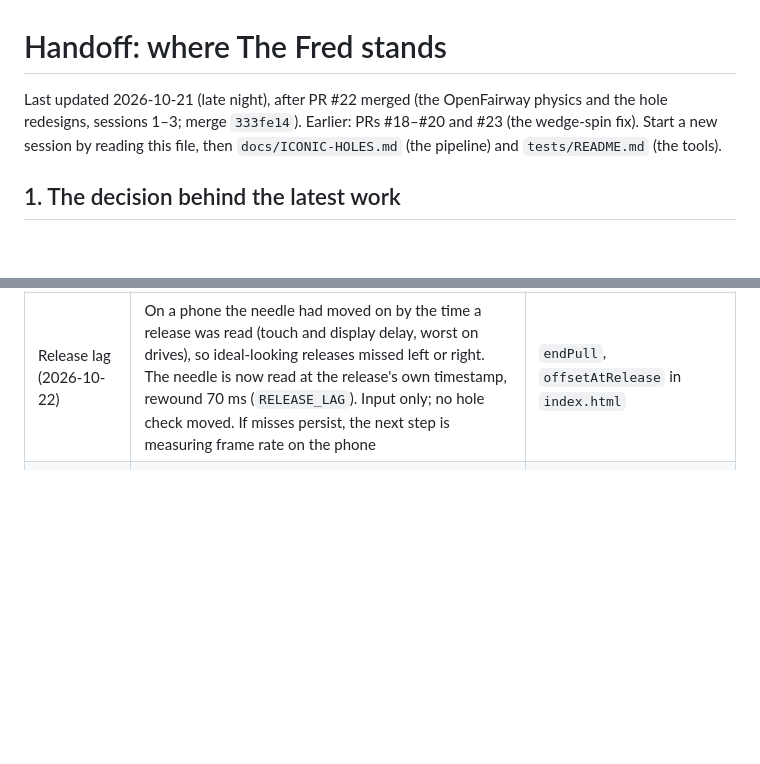
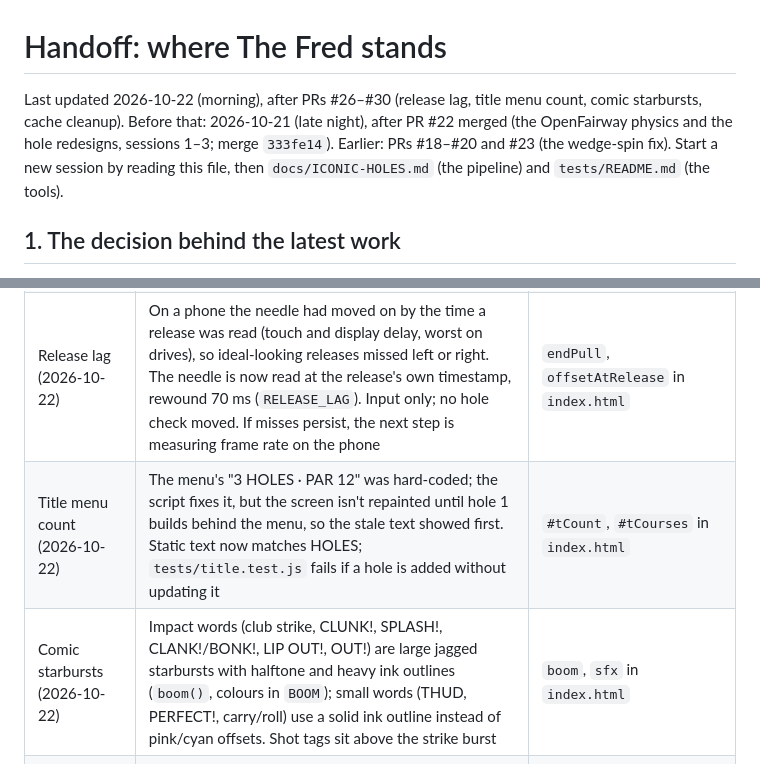
Before and after one commit to kcq101/The-Fred, a Markdown page: docs/HANDOFF.md, 2 parts joined by grey strips. Rendered like a GitHub page; blank space fills up the shorter version.

Commit message:
Handoff: 2026-10-22 changes (title count, comic starbursts)
Co-Authored-By: Claude Opus 5.5 <noreply@anthropic.com>
Claude-Session: https://claude.ai/code/session_017YeMAQFgWseqGYHwFDT56a

```diff
--- a/docs/HANDOFF.md
+++ b/docs/HANDOFF.md
@@ -1,6 +1,6 @@
 # Handoff: where The Fred stands
 
-Last updated 2026-10-21 (late night), after PR #22 merged (the OpenFairway physics and the hole redesigns, sessions 1–3; merge `333fe14`). Earlier: PRs #18–#20 and #23 (the wedge-spin fix). Start a new session by reading this file, then `docs/ICONIC-HOLES.md` (the pipeline) and `tests/README.md` (the tools).
+Last updated 2026-10-22 (morning), after PRs #26–#30 (release lag, title menu count, comic starbursts, cache cleanup). Before that: 2026-10-21 (late night), after PR #22 merged (the OpenFairway physics and the hole redesigns, sessions 1–3; merge `333fe14`). Earlier: PRs #18–#20 and #23 (the wedge-spin fix). Start a new session by reading this file, then `docs/ICONIC-HOLES.md` (the pipeline) and `tests/README.md` (the tools).
 
 ## 1. The decision behind the latest work
 
@@ -37,6 +37,8 @@ What was decided (2026-10-21):
 | Fairways | Softer mowing stripes that change light/dark with the view along the mowing; lusher and drier patches; smooth grain; a less lime base colour. Look only | the terrain shader; `docs/ICONIC-HOLES.md` §1.5, "Fairway turf" |
 | Riviera No. 6 | Bunker depths from the lidar (middle 0.46, front 0.68, back 0.61, left 0.48; lips 0.25). They were up to 2.8 × too deep and read as craters. Every hole's bunkers now come from lidar | `docs/holes/riviera-6.md` (end); pipeline doc §3.1 item 5 |
 | Release lag (2026-10-22) | On a phone the needle had moved on by the time a release was read (touch and display delay, worst on drives), so ideal-looking releases missed left or right. The needle is now read at the release's own timestamp, rewound 70 ms (`RELEASE_LAG`). Input only; no hole check moved. If misses persist, the next step is measuring frame rate on the phone | `endPull`, `offsetAtRelease` in `index.html` |
+| Title menu count (2026-10-22) | The menu's "3 HOLES · PAR 12" was hard-coded; the script fixes it, but the screen isn't repainted until hole 1 builds behind the menu, so the stale text showed first. Static text now matches HOLES; `tests/title.test.js` fails if a hole is added without updating it | `#tCount`, `#tCourses` in `index.html` |
+| Comic starbursts (2026-10-22) | Impact words (club strike, CLUNK!, SPLASH!, CLANK!/BONK!, LIP OUT!, OUT!) are large jagged starbursts with halftone and heavy ink outlines (`boom()`, colours in `BOOM`); small words (THUD, PERFECT!, carry/roll) use a solid ink outline instead of pink/cyan offsets. Shot tags sit above the strike burst | `boom`, `sfx` in `index.html` |
 | Wedge backspin in the live game (#23) | `shoot()` called `BallModel.begin` before setting the launch velocity, so the backspin from PR #15 saw a ball at rest and never happened in the browser (the hole checks launched in the right order, so they never saw it). Fixed, with a regression test. No hole check moved | `shoot()` in `index.html`; `tests/shoot-wiring.test.js` |
 
 Tests: `node --test tests/*.test.js` gives 152 pass, 0 fail and 3 skipped (155 tests). The skips are the lidar regressions, which skip without their tiles. Every hole's checks pass. In a shallow clone, one tools test needs older history (see §2, "Environment notes" in the pipeline doc).
```
